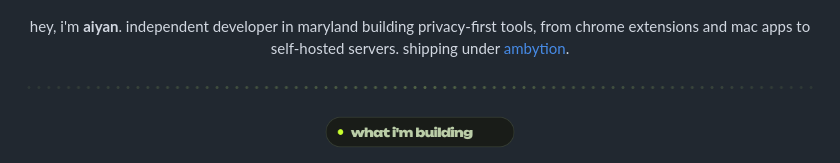
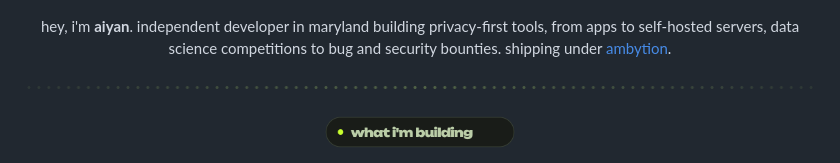
Before and after one commit to thecatthatflies/thecatthatflies, a Markdown page: README.md, the part around the change. Rendered like a GitHub page.

```diff
--- a/README.md
+++ b/README.md
@@ -3,7 +3,7 @@
 </p>
 
 <p align="center">
-  hey, i'm <b>aiyan</b>. independent developer in maryland building privacy-first tools, from chrome extensions and mac apps to self-hosted servers. shipping under <a href="https://ambytion.net">ambytion</a>.
+  hey, i'm <b>aiyan</b>. independent developer in maryland building privacy-first tools, from apps to self-hosted servers, data science competitions to bug and security bounties. shipping under <a href="https://ambytion.net">ambytion</a>.
 </p>
 
 <p align="center">
```
